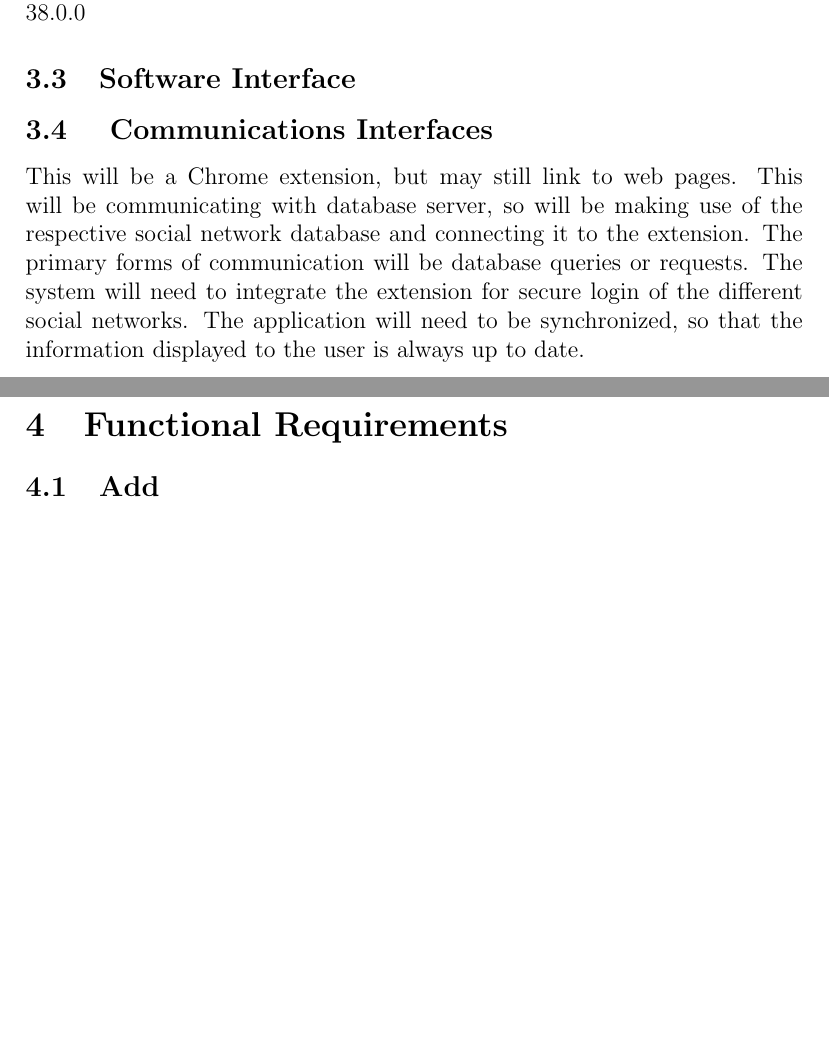
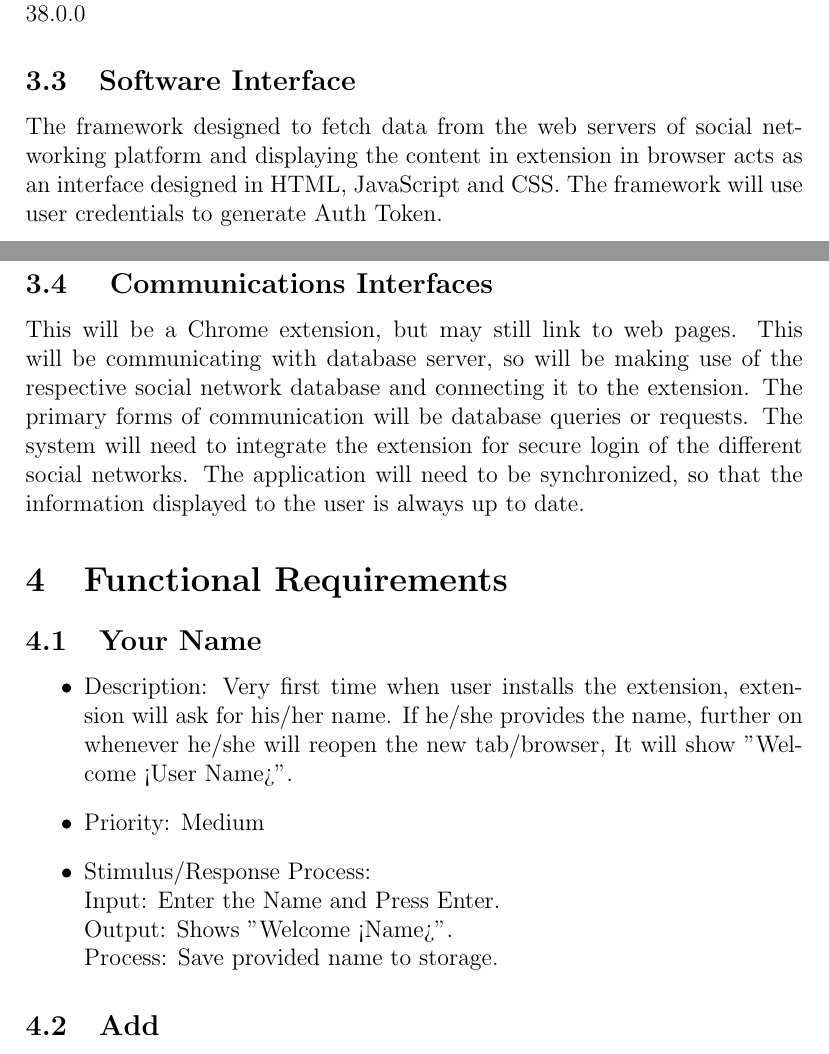
Before and after one commit to Glancify/Glancify, a LaTeX document (Documents/01 SRS/01 SRS/SRS.tex): two parts of pages 9 and 10 of 20 before the commit and two parts of pages 9 and 10 of 21 after it, joined at a grey line, cut so that both start at the same text, the shorter picture padded with empty space. Compiled offline with pdfLaTeX.

Commit message:
Update SRS.tex

```diff
--- a/Documents/01 SRS/01 SRS/SRS.tex
+++ b/Documents/01 SRS/01 SRS/SRS.tex
@@ -204,6 +206,7 @@ other devices that can emulate the PC version of Google
 Chrome above 38.0.0
 
 \subsection{Software Interface}
+The framework designed to fetch data from the web servers of social networking platform and displaying the content in extension in browser acts as an interface designed in HTML, JavaScript and CSS. The framework will use user credentials to generate Auth Token.
 
 \subsection{ Communications Interfaces}
 This will be a Chrome extension, but may still link to web
@@ -217,6 +220,19 @@ application will need to be synchronized, so that the
 information displayed to the user is always up to date.
 
 \section{Functional Requirements}
+\subsection{Your Name}
+\begin{itemize}
+\item Description: Very first time when user installs the extension, extension will ask for his/her name. If he/she provides the name, further on whenever he/she will reopen the new tab/browser, It will show "Welcome <User Name>".
+
+\item Priority: Medium
+
+\item Stimulus/Response Process:\\
+Input: Enter the Name and Press Enter.\\
+Output: Shows "Welcome <Name>".\\
+Process: Save provided name to storage.
+
+
+\end{itemize}
 \subsection{Add}
 \begin{itemize}
     \item Description: If a user wants to link a new account with the
```
Also changed, not shown: Documents/01 SRS/01 SRS/SRS.tex (28 more changed lines). Lines whose indentation alone changed are shown as unchanged.
